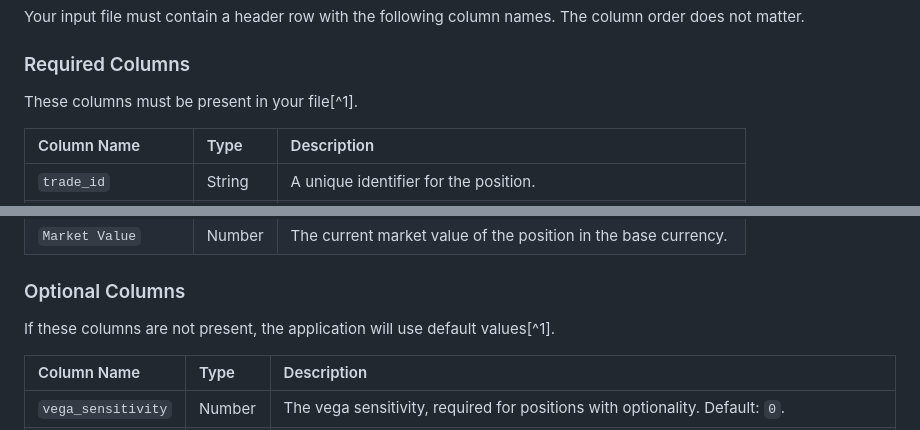
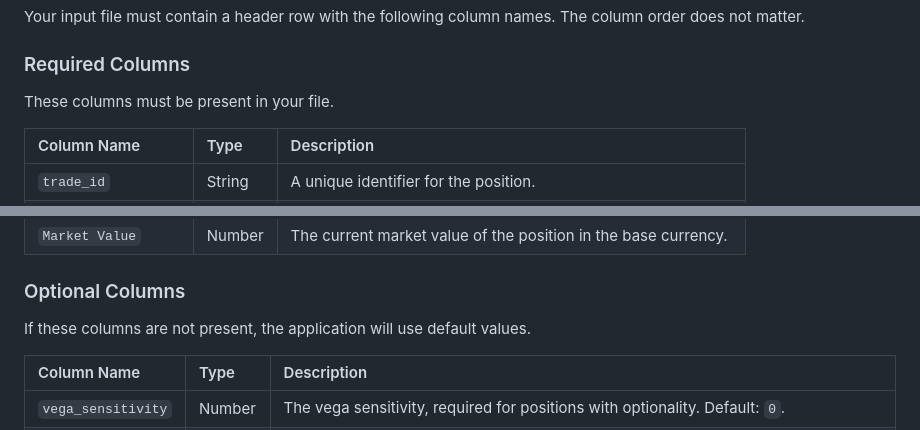
Before and after one commit to AmirovAndrew/MarketRisk_FRTB, a Markdown page: README.md, 2 parts joined by grey strips. Rendered like a GitHub page.

```diff
--- a/README.md
+++ b/README.md
@@ -133,7 +133,7 @@ Your input file must contain a header row with the following column names. The c
 
 ### Required Columns
 
-These columns must be present in your file[^1].
+These columns must be present in your file.
 
 
 | Column Name | Type | Description |
@@ -147,7 +147,7 @@ These columns must be present in your file[^1].
 
 ### Optional Columns
 
-If these columns are not present, the application will use default values[^1].
+If these columns are not present, the application will use default values.
 
 
 | Column Name | Type | Description |
```
Also changed, not shown: other parts of README.md (+4 -4 lines).
